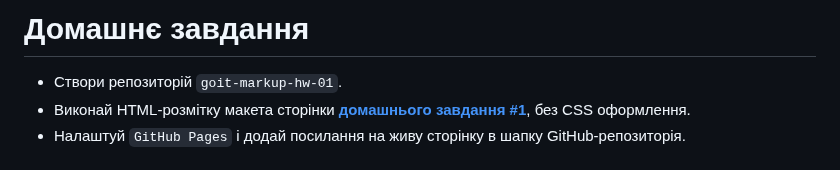
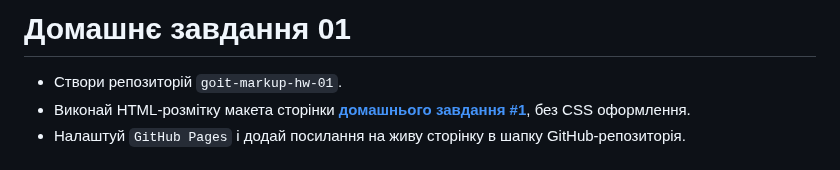
Before and after one commit to mararenko/goit-markup-hw-01, a Markdown page: README.md, the part around the change. Drawn GitHub-style.

```diff
--- a/README.md
+++ b/README.md
@@ -1,4 +1,4 @@
-# Домашнє завдання
+# Домашнє завдання 01
 
 <div class="theme-doc-markdown markdown"><ul><li>Створи репозиторій <code>goit-markup-hw-01</code>.</li><li>Виконай HTML-розмітку макета сторінки
 <a href="https://www.figma.com/file/B1m2uk25m1eAgroESAuM2g/Web-Studio-(Version-3.0)?node-id=0%3A1&amp;t=LwLARWTipS3oC3O6-0" target="_blank" rel="noopener noreferrer"><strong>домашнього завдання #1</strong></a>,
```
